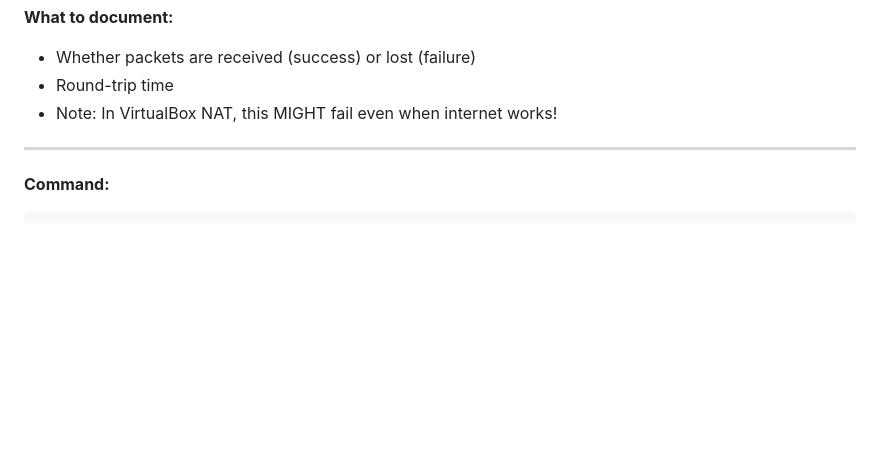
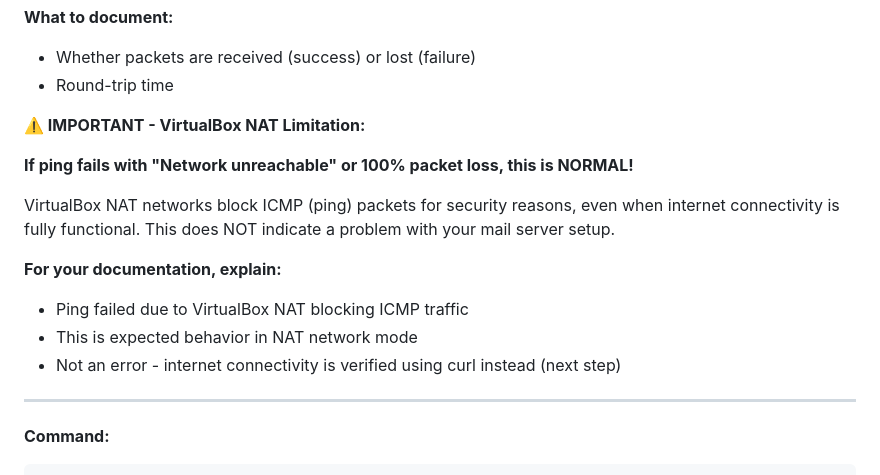
Before and after one commit to Nesh8005/SNA, a Markdown page: Full_Guide.md, the part around one of its changes. GitHub-like rendering; blank space fills up the shorter version.

Commit message:
Clarify VirtualBox NAT ICMP limitations
Added important note about VirtualBox NAT limitations regarding ICMP traffic and clarified expected behavior during ping tests.

```diff
--- a/Full_Guide.md
+++ b/Full_Guide.md
@@ -331,7 +331,18 @@ ping -c 3 8.8.8.8
 
 - Whether packets are received (success) or lost (failure)
 - Round-trip time
-- Note: In VirtualBox NAT, this MIGHT fail even when internet works!
+
+**⚠️ IMPORTANT - VirtualBox NAT Limitation:**
+
+**If ping fails with "Network unreachable" or 100% packet loss, this is NORMAL!**
+
+VirtualBox NAT networks block ICMP (ping) packets for security reasons, even when internet connectivity is fully functional. This does NOT indicate a problem with your mail server setup.
+
+**For your documentation, explain:**
+
+- Ping failed due to VirtualBox NAT blocking ICMP traffic
+- This is expected behavior in NAT network mode
+- Not an error - internet connectivity is verified using curl instead (next step)
 
 ---
 
```
Also changed, not shown: other parts of Full_Guide.md (+2 -2 lines).
